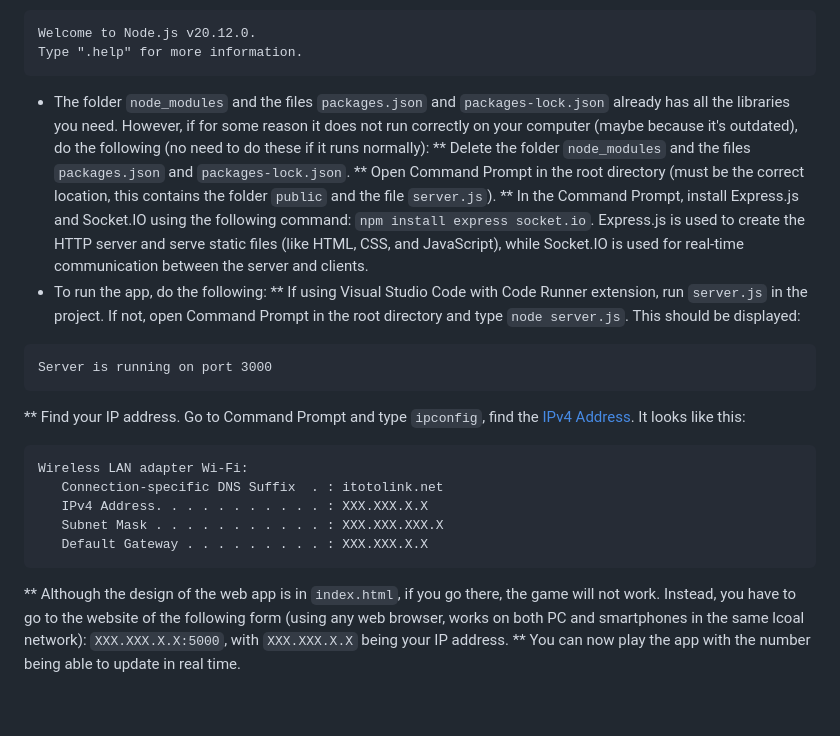
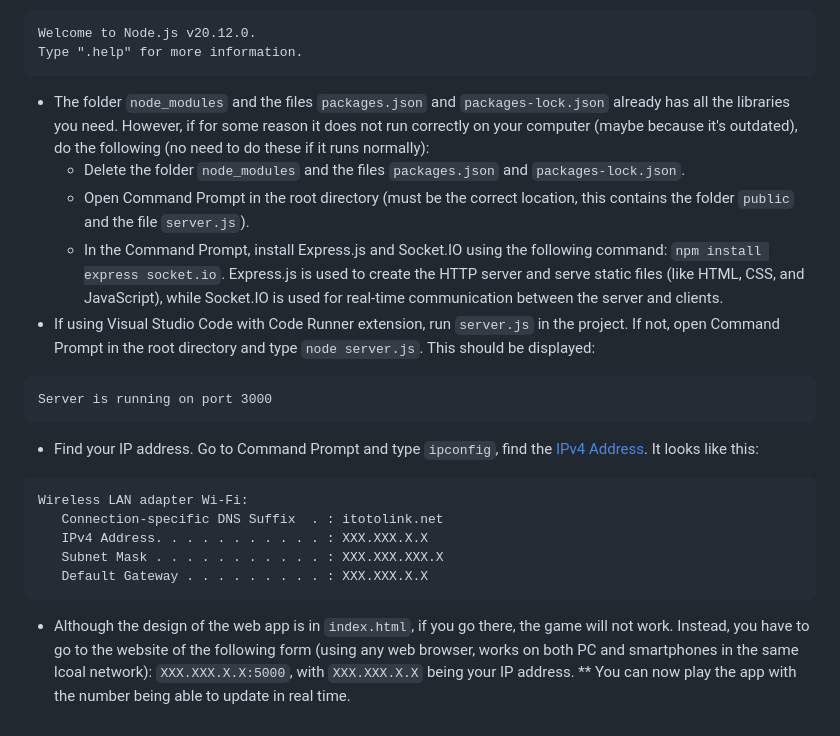
Before and after one commit to Random0617/JavaScript-timer, a Markdown page: README.md, the part around the change. GitHub-like rendering.

````diff
--- a/README.md
+++ b/README.md
@@ -13,15 +13,14 @@ Welcome to Node.js v20.12.0.
 Type ".help" for more information.
 ```
 * The folder `node_modules` and the files `packages.json` and `packages-lock.json` already has all the libraries you need. However, if for some reason it does not run correctly on your computer (maybe because it's outdated), do the following (no need to do these if it runs normally):
-** Delete the folder `node_modules` and the files `packages.json` and `packages-lock.json`.
-** Open Command Prompt in the root directory (must be the correct location, this contains the folder `public` and the file `server.js`).
-** In the Command Prompt, install Express.js and Socket.IO using the following command: `npm install express socket.io`. Express.js is used to create the HTTP server and serve static files (like HTML, CSS, and JavaScript), while Socket.IO is used for real-time communication between the server and clients.
-* To run the app, do the following:
-** If using Visual Studio Code with Code Runner extension, run `server.js` in the project. If not, open Command Prompt in the root directory and type `node server.js`. This should be displayed:
+    + Delete the folder `node_modules` and the files `packages.json` and `packages-lock.json`.
+    + Open Command Prompt in the root directory (must be the correct location, this contains the folder `public` and the file `server.js`).
+    + In the Command Prompt, install Express.js and Socket.IO using the following command: `npm install express socket.io`. Express.js is used to create the HTTP server and serve static files (like HTML, CSS, and JavaScript), while Socket.IO is used for real-time communication between the server and clients.
+* If using Visual Studio Code with Code Runner extension, run `server.js` in the project. If not, open Command Prompt in the root directory and type `node server.js`. This should be displayed:
 ```
 Server is running on port 3000
 ```
-** Find your IP address. Go to Command Prompt and type `ipconfig`, find the [IPv4 Address](https://youtu.be/_whymdfq-R4?list=PLzMcBGfZo4-kR7Rh-7JCVDN8lm3Utumvq&t=837). It looks like this:
+* Find your IP address. Go to Command Prompt and type `ipconfig`, find the [IPv4 Address](https://youtu.be/_whymdfq-R4?list=PLzMcBGfZo4-kR7Rh-7JCVDN8lm3Utumvq&t=837). It looks like this:
 ```
 Wireless LAN adapter Wi-Fi:
    Connection-specific DNS Suffix  . : itotolink.net
@@ -29,5 +28,5 @@ Wireless LAN adapter Wi-Fi:
    Subnet Mask . . . . . . . . . . . : XXX.XXX.XXX.X
    Default Gateway . . . . . . . . . : XXX.XXX.X.X
 ```
-** Although the design of the web app is in `index.html`, if you go there, the game will not work. Instead, you have to go to the website of the following form (using any web browser, works on both PC and smartphones in the same lcoal network): `XXX.XXX.X.X:5000`, with `XXX.XXX.X.X` being your IP address.
+* Although the design of the web app is in `index.html`, if you go there, the game will not work. Instead, you have to go to the website of the following form (using any web browser, works on both PC and smartphones in the same lcoal network): `XXX.XXX.X.X:5000`, with `XXX.XXX.X.X` being your IP address.
 ** You can now play the app with the number being able to update in real time.
````
